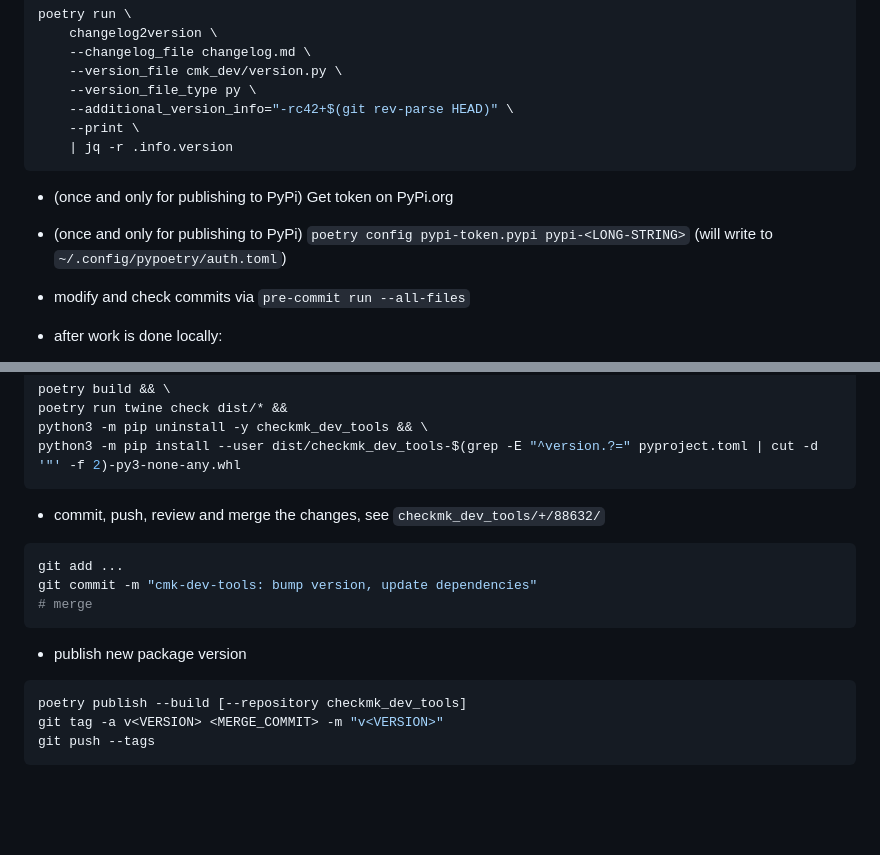
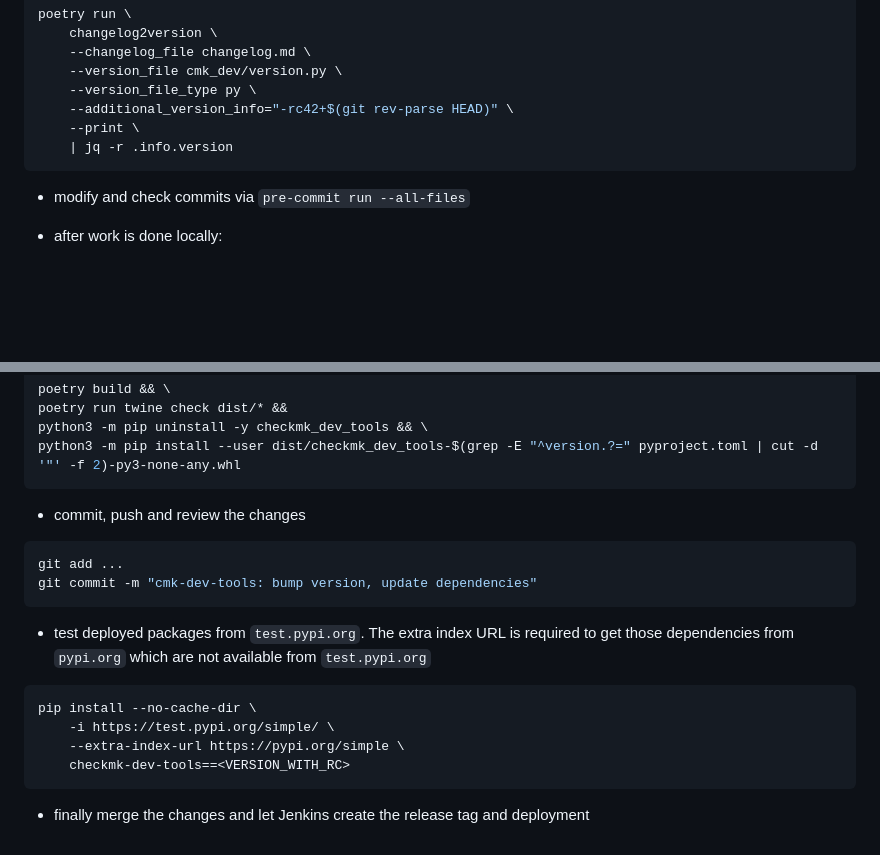
Before and after one commit to Checkmk/checkmk-dev-tools, a Markdown page: Readme.md, 2 parts joined by grey strips. Drawn GitHub-style; blank space fills up the shorter version.

Commit message:
Update documentation how to install package from test.pypi.org
... and remove description of manual deployment steps

Change-Id: I46b8a69c710dc50e828255c79fc5a4fec4030073

````diff
--- a/Readme.md
+++ b/Readme.md
@@ -268,9 +268,6 @@ poetry run \
     | jq -r .info.version
 ```
 
-* (once and only for publishing to PyPi) Get token on PyPi.org
-* (once and only for publishing to PyPi) `poetry config pypi-token.pypi pypi-<LONG-STRING>`
-  (will write to `~/.config/pypoetry/auth.toml`)
 * modify and check commits via `pre-commit run --all-files`
 * after work is done locally:
 
@@ -285,15 +282,16 @@ poetry run twine check dist/* &&
 python3 -m pip uninstall -y checkmk_dev_tools && \
 python3 -m pip install --user dist/checkmk_dev_tools-$(grep -E "^version.?=" pyproject.toml | cut -d '"' -f 2)-py3-none-any.whl
 ```
-  - commit, push, review and merge the changes, see `checkmk_dev_tools/+/88632/`
+  - commit, push and review the changes
 ```sh
 git add ...
 git commit -m "cmk-dev-tools: bump version, update dependencies"
-# merge
 ```
-  - publish new package version
+  - test deployed packages from `test.pypi.org`. The extra index URL is required to get those dependencies from `pypi.org` which are not available from `test.pypi.org`
 ```sh
-poetry publish --build [--repository checkmk_dev_tools]
-git tag -a v<VERSION> <MERGE_COMMIT> -m "v<VERSION>"
-git push --tags
+pip install --no-cache-dir \
+    -i https://test.pypi.org/simple/ \
+    --extra-index-url https://pypi.org/simple \
+    checkmk-dev-tools==<VERSION_WITH_RC>
 ```
+  - finally merge the changes and let Jenkins create the release tag and deployment
````
